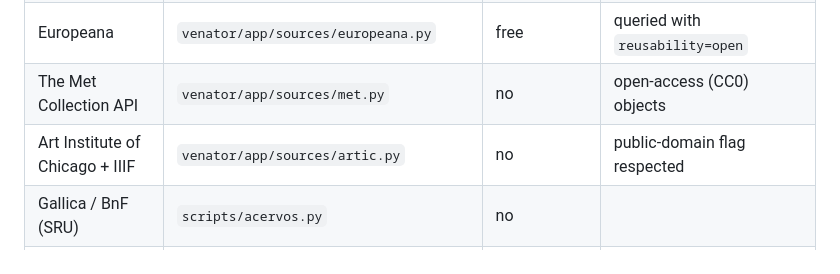
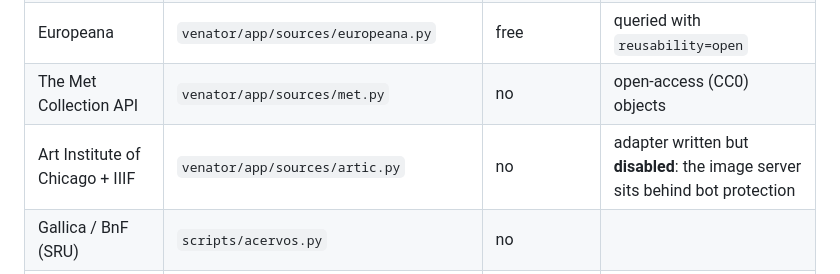
Before and after one commit to matostf/venator, a Markdown page: README.md, the part around the change. GitHub-like rendering.

Commit message:
Marcar o adaptador do Art Institute como desligado e atualizar notas do CLAUDE.md
Co-Authored-By: Claude Fable 5.1 <noreply@anthropic.com>

```diff
--- a/README.md
+++ b/README.md
@@ -40,7 +40,7 @@ with a ready-to-paste credit line.
 | Smithsonian Open Access (EDAN) | `venator/app/sources/smithsonian.py` | free, api.data.gov | CC0 records only |
 | Europeana | `venator/app/sources/europeana.py` | free | queried with `reusability=open` |
 | The Met Collection API | `venator/app/sources/met.py` | no | open-access (CC0) objects |
-| Art Institute of Chicago + IIIF | `venator/app/sources/artic.py` | no | public-domain flag respected |
+| Art Institute of Chicago + IIIF | `venator/app/sources/artic.py` | no | adapter written but **disabled**: the image server sits behind bot protection |
 | Gallica / BnF (SRU) | `scripts/acervos.py` | no | |
 | Library of Congress | `scripts/acervos.py` | no | |
 | Rijksmuseum (linked data) | `scripts/acervos.py` | no | |
```
Also changed, not shown: CLAUDE.md (+4 -3 lines).
